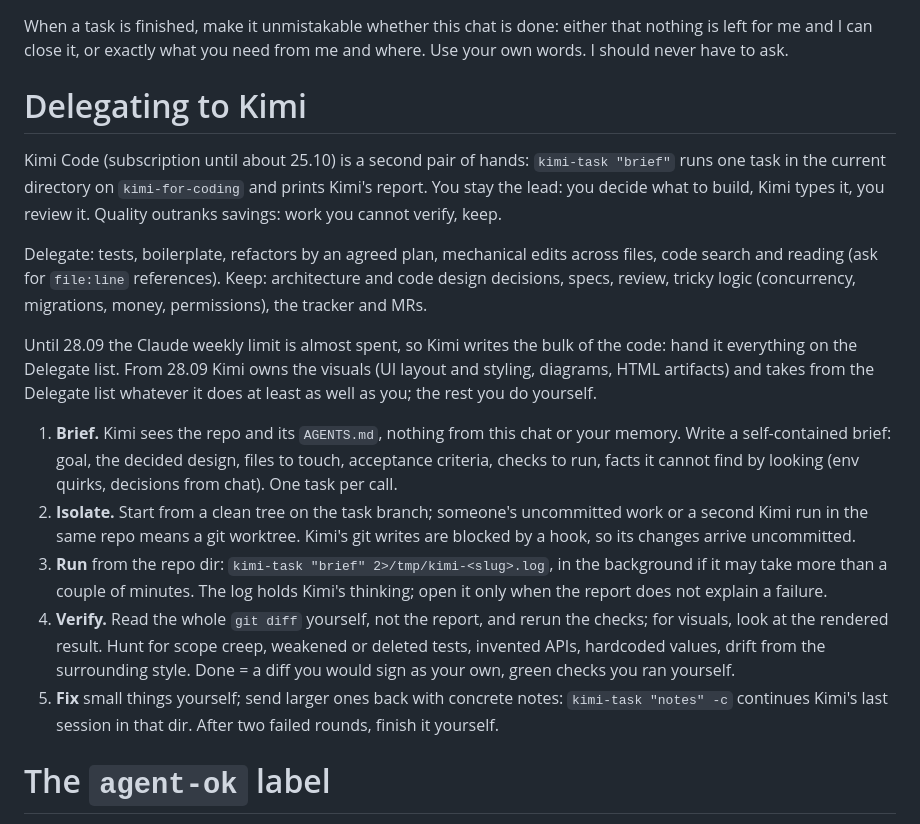
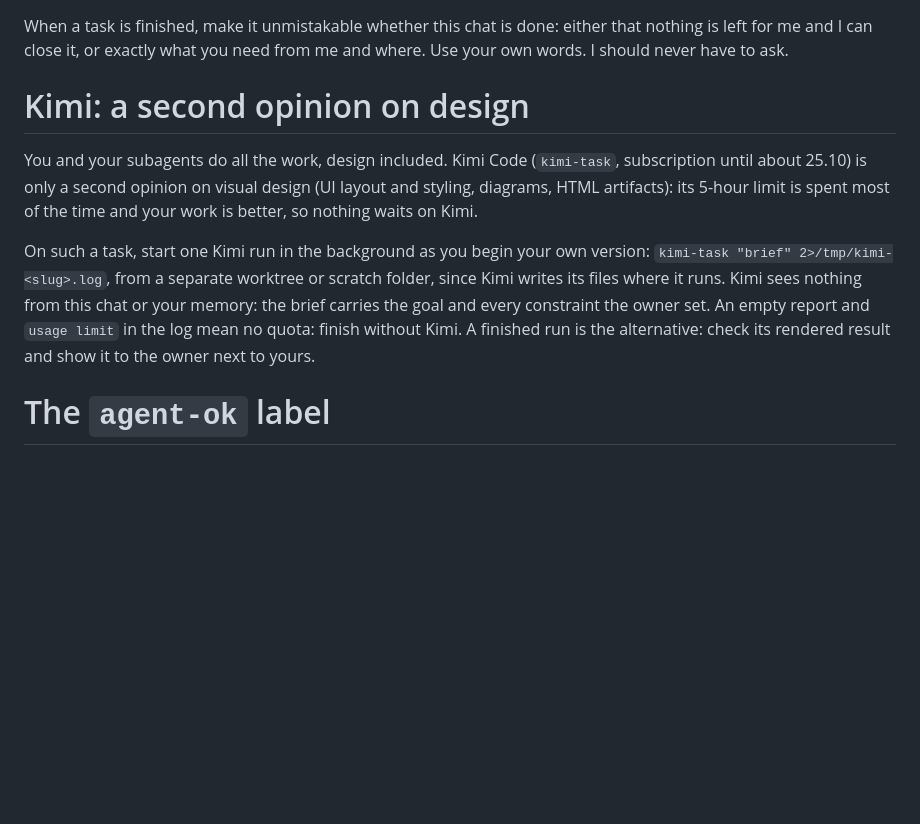
Before and after one commit to Maksim-Burtsev/dotfiles, a Markdown page: claude/CLAUDE.md, the part around the change. Rendered like a GitHub page; blank space fills up the shorter version.

Commit message:
claude/CLAUDE.md: Kimi is only a second opinion on design
Kimi's 5-hour limit is spent most of the time, so probing it and
falling back wasted whole sessions, and Claude does the work better.
Claude and its subagents now do all the work, design included; Kimi
gets one background run per visual design task as an alternative,
dropped when the limit error shows up.

Co-Authored-By: Claude Opus 5.5 <noreply@anthropic.com>

```diff
--- a/claude/CLAUDE.md
+++ b/claude/CLAUDE.md
@@ -38,19 +38,11 @@ The checkout is shared with parallel sessions: re-read a file before editing it,
 
 When a task is finished, make it unmistakable whether this chat is done: either that nothing is left for me and I can close it, or exactly what you need from me and where. Use your own words. I should never have to ask.
 
-# Delegating to Kimi
+# Kimi: a second opinion on design
 
-Kimi Code (subscription until about 25.10) is a second pair of hands: `kimi-task "brief"` runs one task in the current directory on `kimi-for-coding` and prints Kimi's report. You stay the lead: you decide what to build, Kimi types it, you review it. Quality outranks savings: work you cannot verify, keep.
+You and your subagents do all the work, design included. Kimi Code (`kimi-task`, subscription until about 25.10) is only a second opinion on visual design (UI layout and styling, diagrams, HTML artifacts): its 5-hour limit is spent most of the time and your work is better, so nothing waits on Kimi.
 
-Delegate: tests, boilerplate, refactors by an agreed plan, mechanical edits across files, code search and reading (ask for `file:line` references). Keep: architecture and code design decisions, specs, review, tricky logic (concurrency, migrations, money, permissions), the tracker and MRs.
-
-Until 28.09 the Claude weekly limit is almost spent, so Kimi writes the bulk of the code: hand it everything on the Delegate list. From 28.09 Kimi owns the visuals (UI layout and styling, diagrams, HTML artifacts) and takes from the Delegate list whatever it does at least as well as you; the rest you do yourself.
-
-1. **Brief.** Kimi sees the repo and its `AGENTS.md`, nothing from this chat or your memory. Write a self-contained brief: goal, the decided design, files to touch, acceptance criteria, checks to run, facts it cannot find by looking (env quirks, decisions from chat). One task per call.
-2. **Isolate.** Start from a clean tree on the task branch; someone's uncommitted work or a second Kimi run in the same repo means a git worktree. Kimi's git writes are blocked by a hook, so its changes arrive uncommitted.
-3. **Run** from the repo dir: `kimi-task "brief" 2>/tmp/kimi-<slug>.log`, in the background if it may take more than a couple of minutes. The log holds Kimi's thinking; open it only when the report does not explain a failure.
-4. **Verify.** Read the whole `git diff` yourself, not the report, and rerun the checks; for visuals, look at the rendered result. Hunt for scope creep, weakened or deleted tests, invented APIs, hardcoded values, drift from the surrounding style. Done = a diff you would sign as your own, green checks you ran yourself.
-5. **Fix** small things yourself; send larger ones back with concrete notes: `kimi-task "notes" -c` continues Kimi's last session in that dir. After two failed rounds, finish it yourself.
+On such a task, start one Kimi run in the background as you begin your own version: `kimi-task "brief" 2>/tmp/kimi-<slug>.log`, from a separate worktree or scratch folder, since Kimi writes its files where it runs. Kimi sees nothing from this chat or your memory: the brief carries the goal and every constraint the owner set. An empty report and `usage limit` in the log mean no quota: finish without Kimi. A finished run is the alternative: check its rendered result and show it to the owner next to yours.
 
 # The `agent-ok` label
 
```
